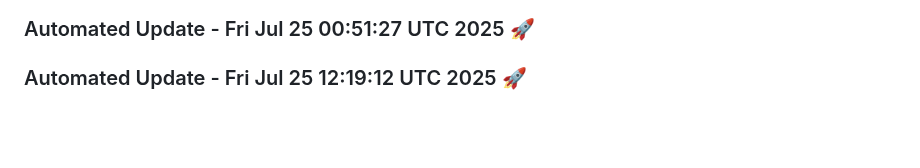
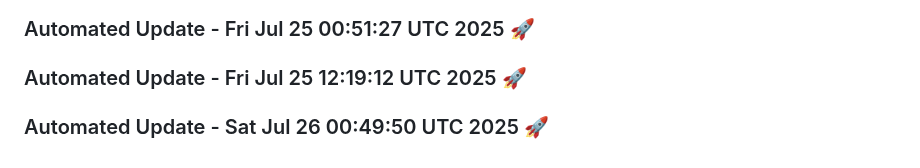
Before and after one commit to tanishq20011430/resume.github.io, a Markdown page: README.md, the part around the change. Rendered like a GitHub page; blank space fills up the shorter version.

Commit message:
Automated daily update: Sat Jul 26 00:49:50 UTC 2025

```diff
--- a/README.md
+++ b/README.md
@@ -1060,3 +1060,6 @@
 
 
 ### Automated Update - Fri Jul 25 12:19:12 UTC 2025 🚀
+
+
+### Automated Update - Sat Jul 26 00:49:50 UTC 2025 🚀
```
